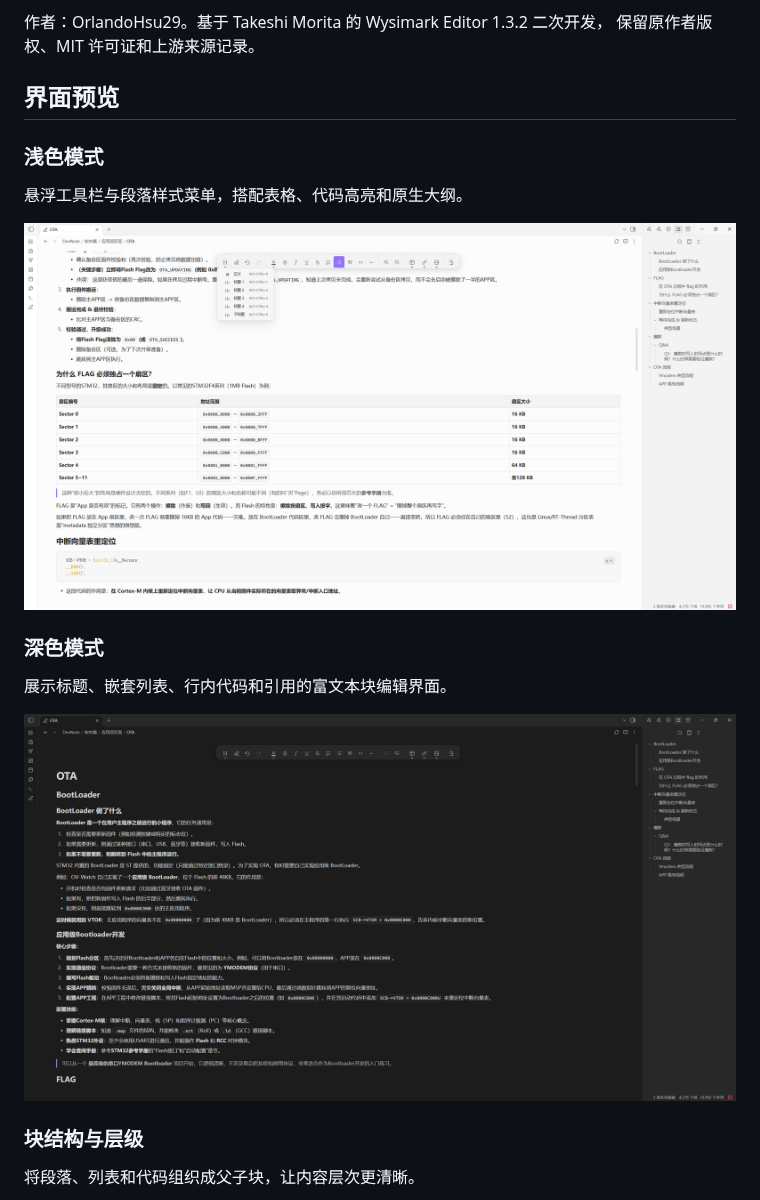
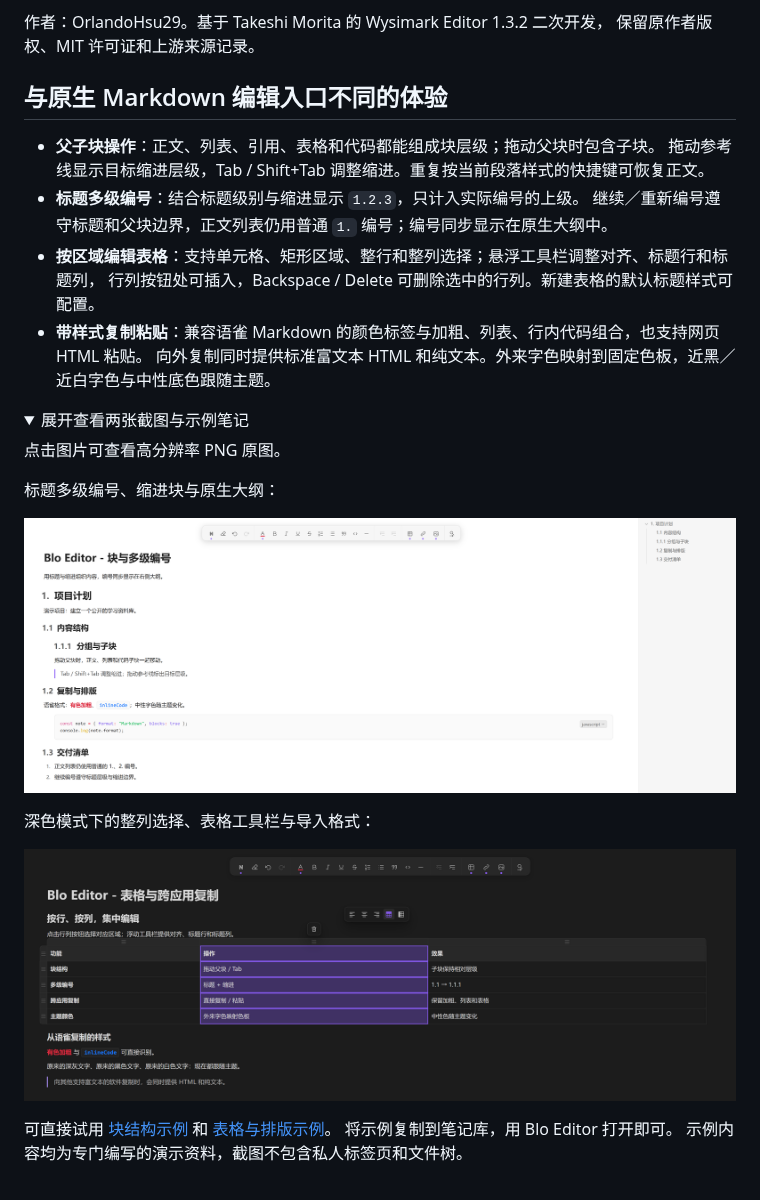
Before and after one commit to OrlandoHsu29/obsidian-blo-editor, a Markdown page: README.zh-CN.md, the part around one of its changes. Drawn GitHub-style; pictures changed too: assets/feature-blocks-outline.png (added), assets/feature-table-clipboard.png (added); folded sections open.

```diff
--- a/README.zh-CN.md
+++ b/README.zh-CN.md
@@ -9,21 +9,31 @@ Blo 取自 block。遵循语雀编辑习惯的 Obsidian 块编辑器，底层使
 作者：OrlandoHsu29。基于 Takeshi Morita 的 Wysimark Editor 1.3.2 二次开发，
 保留原作者版权、MIT 许可证和上游来源记录。
 
-## 界面预览
+## 与原生 Markdown 编辑入口不同的体验
 
-### 浅色模式
+- **父子块操作**：正文、列表、引用、表格和代码都能组成块层级；拖动父块时包含子块。
+  拖动参考线显示目标缩进层级，Tab / Shift+Tab 调整缩进。重复按当前段落样式的快捷键可恢复正文。
+- **标题多级编号**：结合标题级别与缩进显示 `1.2.3`，只计入实际编号的上级。
+  继续／重新编号遵守标题和父块边界，正文列表仍用普通 `1.` 编号；编号同步显示在原生大纲中。
+- **按区域编辑表格**：支持单元格、矩形区域、整行和整列选择；悬浮工具栏调整对齐、标题行和标题列，
+  行列按钮处可插入，Backspace / Delete 可删除选中的行列。新建表格的默认标题样式可配置。
+- **带样式复制粘贴**：兼容语雀 Markdown 的颜色标签与加粗、列表、行内代码组合，也支持网页 HTML 粘贴。
+  向外复制同时提供标准富文本 HTML 和纯文本。外来字色映射到固定色板，近黑／近白字色与中性底色跟随主题。
 
-悬浮工具栏与段落样式菜单，搭配表格、代码高亮和原生大纲。
+<details>
+<summary>展开查看两张截图与示例笔记</summary>
 
-![Blo Editor 浅色模式：段落菜单、表格、代码块与大纲](assets/screenshot-light.png)
+点击图片可查看高分辨率 PNG 原图。
 
-### 深色模式
+标题多级编号、缩进块与原生大纲：
 
-展示标题、嵌套列表、行内代码和引用的富文本块编辑界面。
+![公开演示：多级标题编号、父子块与同步的大纲编号](assets/feature-blocks-outline.png)
 
-![Blo Editor 深色模式：标题、列表、行内代码、引用与大纲](assets/screenshot-dark.png)
+深色模式下的整列选择、表格工具栏与导入格式：
 
-### 块结构与层级
+![公开演示：表格列选区、悬浮工具栏与跟随主题的导入文字](assets/feature-table-clipboard.png)
 
-将段落、列表和代码组织成父子块，让内容层次更清晰。
+可直接试用 [块结构示例](examples/block-structure.md) 和 [表格与排版示例](examples/tables-and-formatting.md)。
+将示例复制到笔记库，用 Blo Editor 打开即可。
+示例内容均为专门编写的演示资料，截图不包含私人标签页和文件树。
 
```
Also changed, not shown: other parts of README.zh-CN.md (+6 -12 lines), README.md (+36 -25 lines), examples/block-structure.md (added, +54 -0 lines), examples/tables-and-formatting.md (added, +18 -0 lines).
